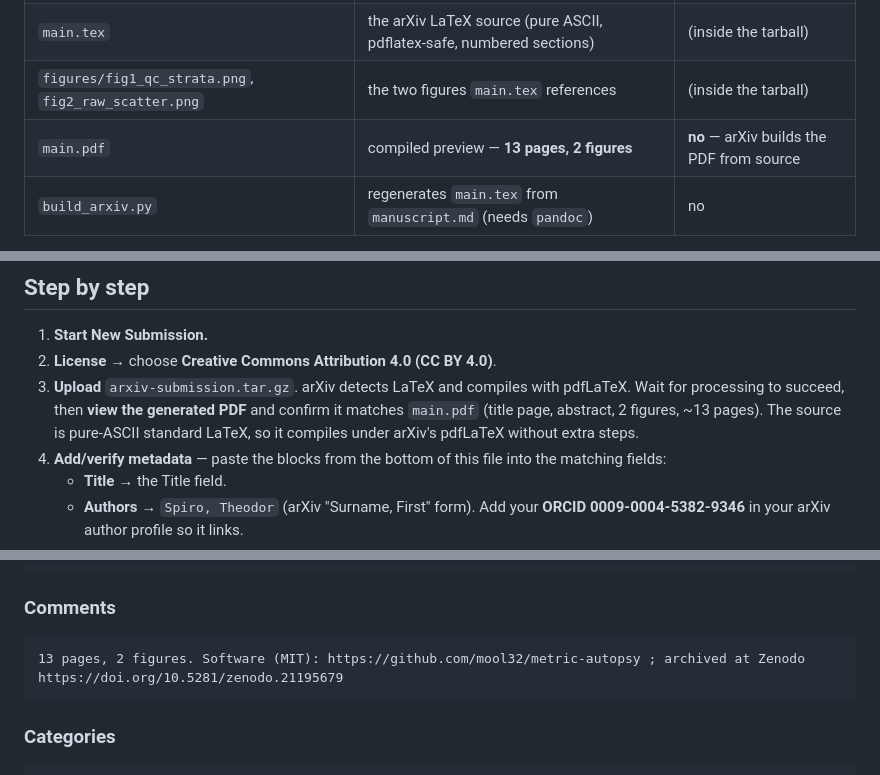
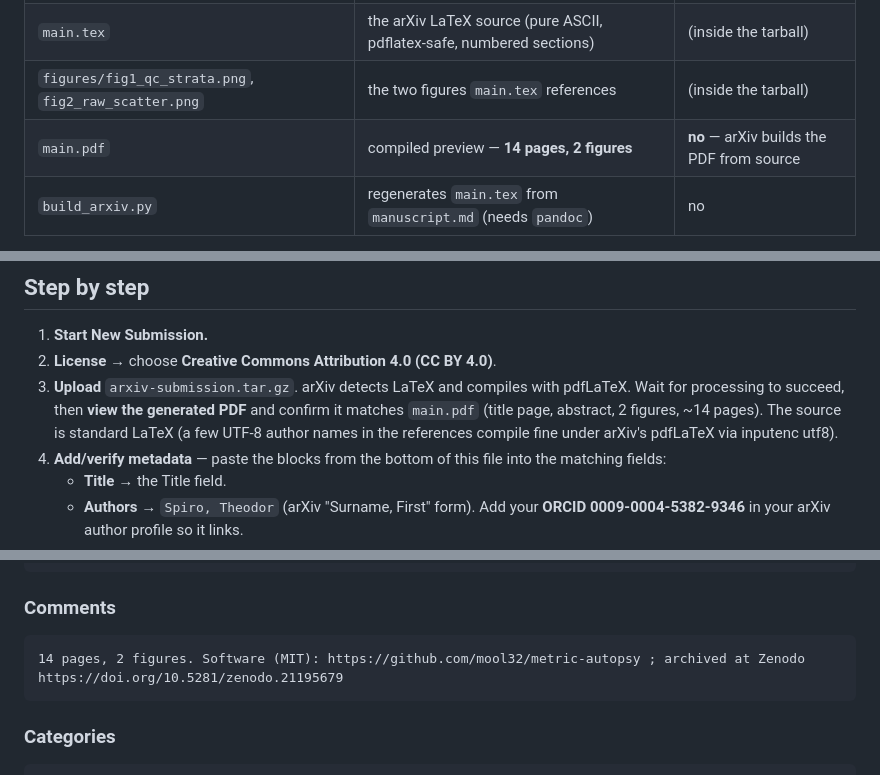
Before and after one commit to mool32/metric-autopsy, a Markdown page: paper/ARXIV_SUBMISSION.md, 3 parts joined by grey strips. Drawn GitHub-style.

Commit message:
Update arXiv submission guide: 14 pages after adding references
Co-Authored-By: Claude Opus 4.8 <noreply@anthropic.com>

````diff
--- a/paper/ARXIV_SUBMISSION.md
+++ b/paper/ARXIV_SUBMISSION.md
@@ -10,7 +10,7 @@ best-fit arXiv archive is **q-bio.QM** (Quantitative Methods).
 | `arxiv-submission.tar.gz` | ready-to-upload source bundle: `main.tex` + `figures/` | **yes — upload this** |
 | `main.tex` | the arXiv LaTeX source (pure ASCII, pdflatex-safe, numbered sections) | (inside the tarball) |
 | `figures/fig1_qc_strata.png`, `fig2_raw_scatter.png` | the two figures `main.tex` references | (inside the tarball) |
-| `main.pdf` | compiled preview — **13 pages, 2 figures** | **no** — arXiv builds the PDF from source |
+| `main.pdf` | compiled preview — **14 pages, 2 figures** | **no** — arXiv builds the PDF from source |
 | `build_arxiv.py` | regenerates `main.tex` from `manuscript.md` (needs `pandoc`) | no |
 
 > Do **not** upload `main.pdf`. arXiv wants the LaTeX *source* and compiles it itself; uploading
@@ -31,8 +31,8 @@ best-fit arXiv archive is **q-bio.QM** (Quantitative Methods).
 2. **License** → choose **Creative Commons Attribution 4.0 (CC BY 4.0)**.
 3. **Upload** `arxiv-submission.tar.gz`. arXiv detects LaTeX and compiles with pdfLaTeX. Wait for
    processing to succeed, then **view the generated PDF** and confirm it matches `main.pdf`
-   (title page, abstract, 2 figures, ~13 pages). The source is pure-ASCII standard LaTeX, so it
-   compiles under arXiv's pdfLaTeX without extra steps.
+   (title page, abstract, 2 figures, ~14 pages). The source is standard LaTeX (a few UTF-8
+   author names in the references compile fine under arXiv's pdfLaTeX via inputenc utf8).
 4. **Add/verify metadata** — paste the blocks from the bottom of this file into the matching
    fields:
    - **Title** → the Title field.
@@ -78,7 +78,7 @@ Single-cell analyses routinely follow a "compute then believe" default: a scalar
 
 ### Comments
 ```
-13 pages, 2 figures. Software (MIT): https://github.com/mool32/metric-autopsy ; archived at Zenodo https://doi.org/10.5281/zenodo.21195679
+14 pages, 2 figures. Software (MIT): https://github.com/mool32/metric-autopsy ; archived at Zenodo https://doi.org/10.5281/zenodo.21195679
 ```
 
 ### Categories
````
